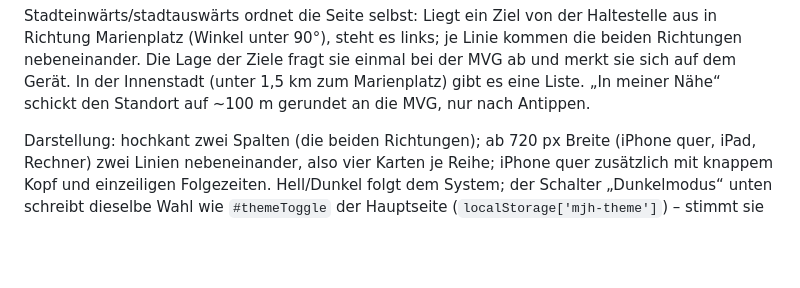
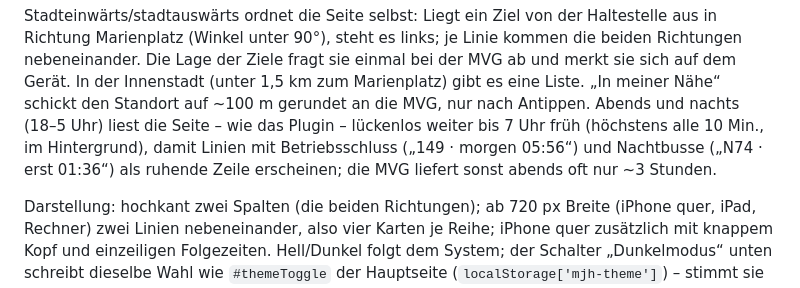
Before and after one commit to mjh089/mjh089.github.io, a Markdown page: README.md, the part around the change. GitHub-like rendering; blank space fills up the shorter version.

Commit message:
README: Vorausschau abends/nachts
Co-Authored-By: Claude Opus 5.5 <noreply@anthropic.com>

```diff
--- a/README.md
+++ b/README.md
@@ -121,6 +121,10 @@ aus in Richtung Marienplatz (Winkel unter 90°), steht es links; je Linie kommen
 Richtungen nebeneinander. Die Lage der Ziele fragt sie einmal bei der MVG ab und merkt sie
 sich auf dem Gerät. In der Innenstadt (unter 1,5 km zum Marienplatz) gibt es eine Liste.
 „In meiner Nähe“ schickt den Standort auf ~100 m gerundet an die MVG, nur nach Antippen.
+Abends und nachts (18–5 Uhr) liest die Seite – wie das Plugin – lückenlos weiter bis 7 Uhr
+früh (höchstens alle 10 Min., im Hintergrund), damit Linien mit Betriebsschluss („149 · morgen
+05:56“) und Nachtbusse („N74 · erst 01:36“) als ruhende Zeile erscheinen; die MVG liefert sonst
+abends oft nur ~3 Stunden.
 
 Darstellung: hochkant zwei Spalten (die beiden Richtungen); ab 720 px Breite (iPhone quer,
 iPad, Rechner) zwei Linien nebeneinander, also vier Karten je Reihe; iPhone quer zusätzlich
```
